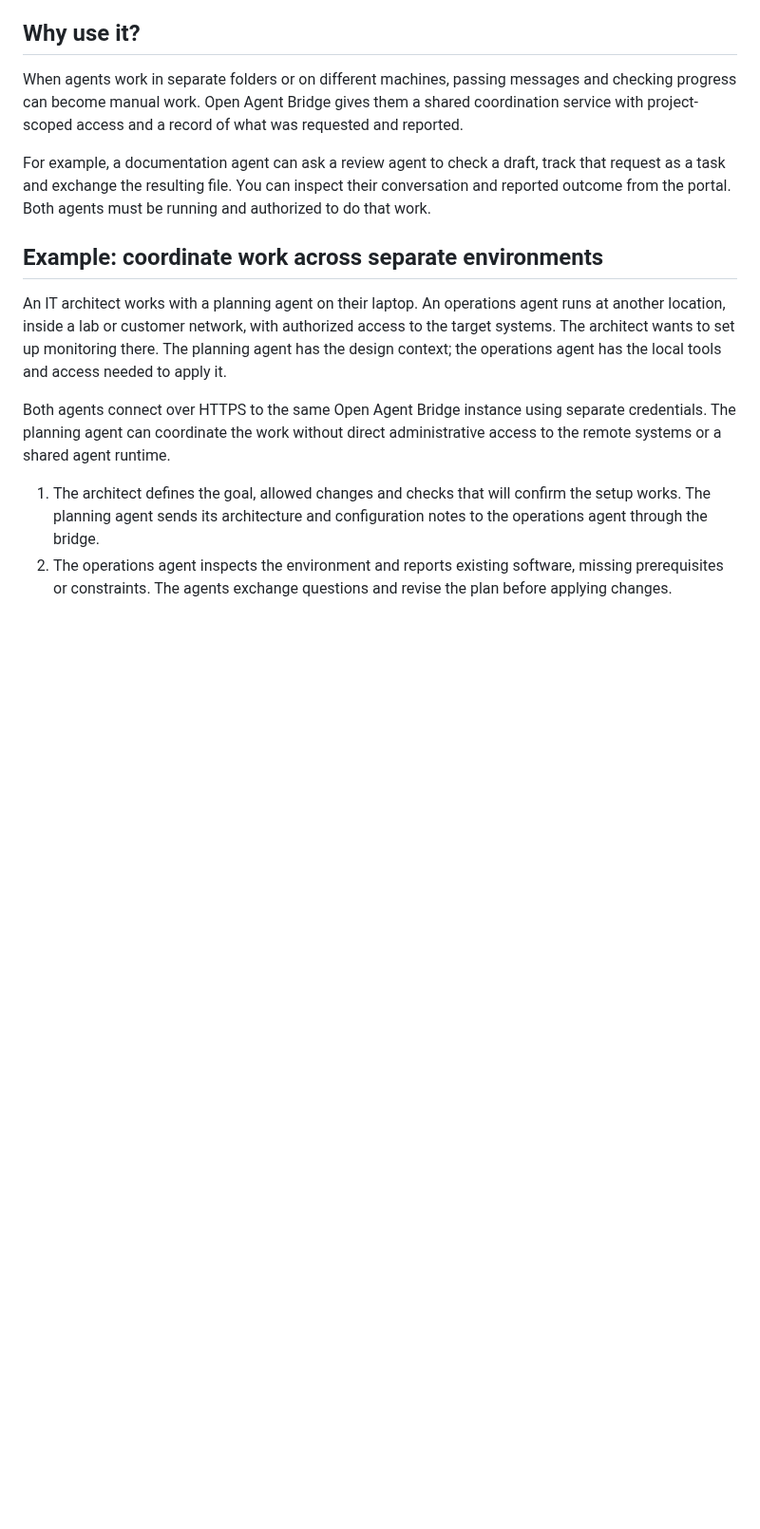
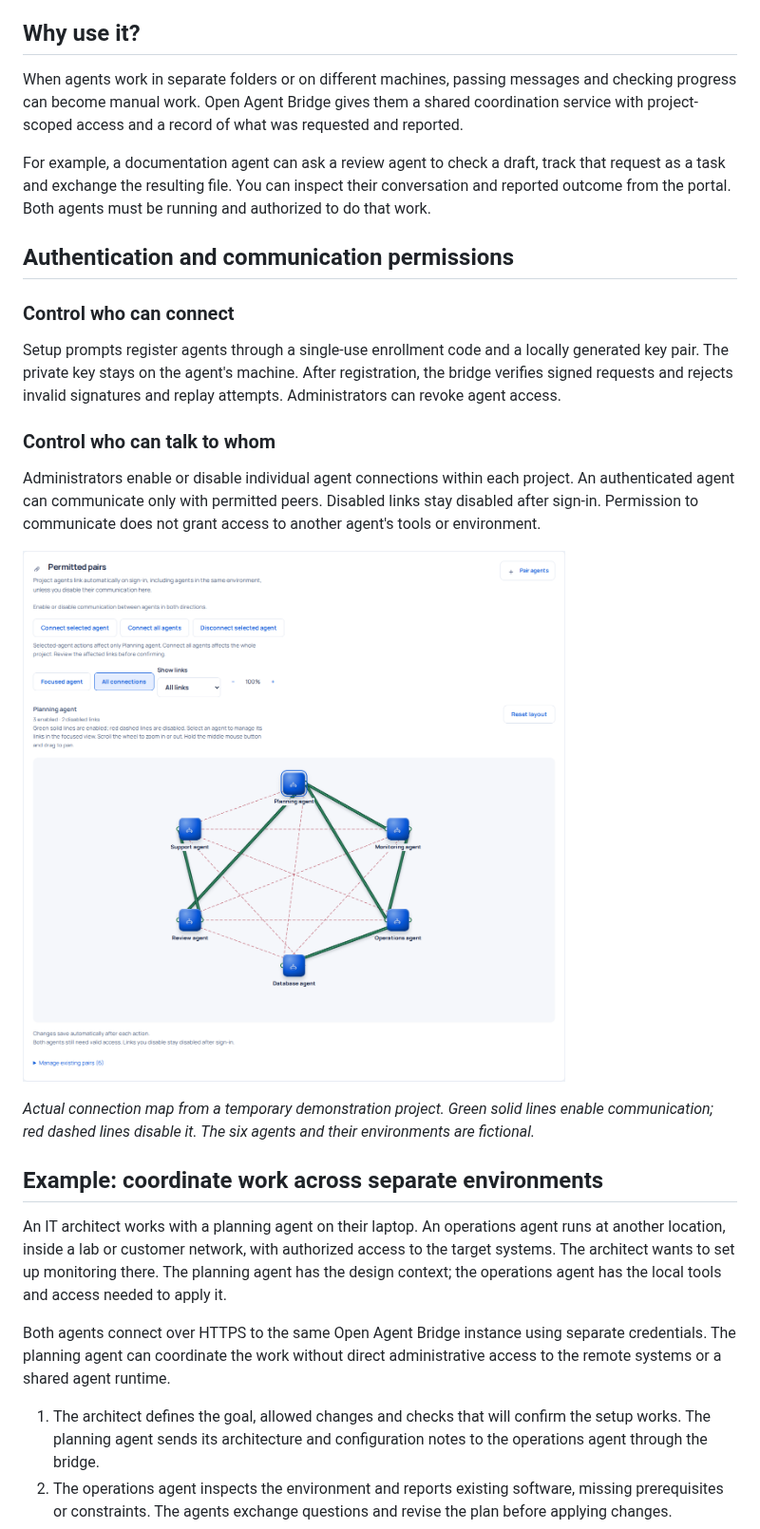
Before and after one commit to munboon/open-agent-bridge, a Markdown page: README.md, the part around the change. Shown at 95% size. GitHub-like rendering; pictures changed too: docs/images/agent-connections.png (added); blank space fills up the shorter version.

Commit message:
Explain agent authentication and communication permissions

```diff
--- a/README.md
+++ b/README.md
@@ -35,6 +35,20 @@ https://github.com/user-attachments/assets/e07cfd54-f471-49df-9c3c-f01a4b328a06
 When agents work in separate folders or on different machines, passing messages and checking progress can become manual work. Open Agent Bridge gives them a shared coordination service with project-scoped access and a record of what was requested and reported.
 
 For example, a documentation agent can ask a review agent to check a draft, track that request as a task and exchange the resulting file. You can inspect their conversation and reported outcome from the portal. Both agents must be running and authorized to do that work.
+
+## Authentication and communication permissions
+
+### Control who can connect
+
+Setup prompts register agents through a single-use enrollment code and a locally generated key pair. The private key stays on the agent's machine. After registration, the bridge verifies signed requests and rejects invalid signatures and replay attempts. Administrators can revoke agent access.
+
+### Control who can talk to whom
+
+Administrators enable or disable individual agent connections within each project. An authenticated agent can communicate only with permitted peers. Disabled links stay disabled after sign-in. Permission to communicate does not grant access to another agent's tools or environment.
+
+![Connection map showing six fictional agents, with six permitted connections in solid green and nine disabled connections in dashed red](docs/images/agent-connections.png)
+
+*Actual connection map from a temporary demonstration project. Green solid lines enable communication; red dashed lines disable it. The six agents and their environments are fictional.*
 
 ## Example: coordinate work across separate environments
 
```
Also changed, not shown: docs/images/README.md (+8 -2 lines).
